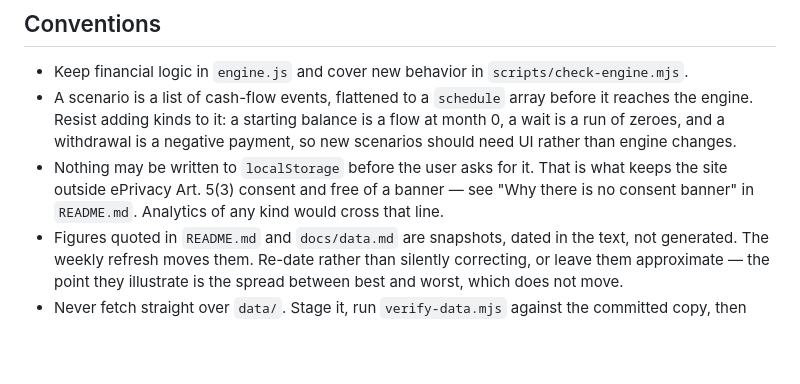
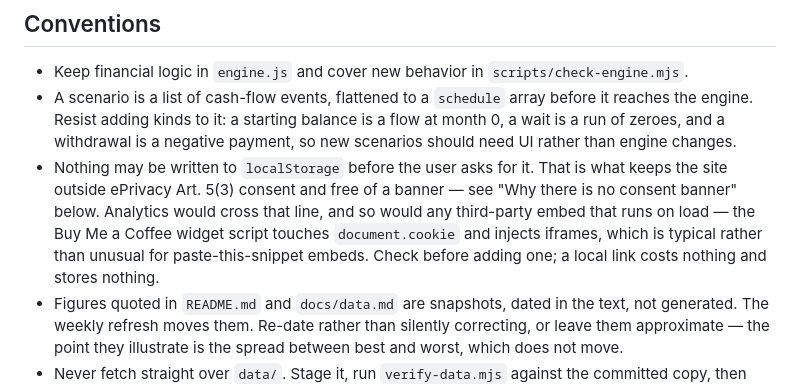
Before and after one commit to TimmyKug/what-if, a Markdown page: AGENTS.md, the part around the change. GitHub-like rendering; blank space fills up the shorter version.

Commit message:
Widen the storage rule beyond analytics
AGENTS.md named analytics as the only thing that would require a consent
banner. Any third-party embed that runs on load does the same: the Buy Me
a Coffee widget script touches document.cookie and injects iframes, which
is typical of paste-this-snippet embeds rather than unusual.

Co-Authored-By: Claude Opus 5 <noreply@anthropic.com>
Claude-Session: https://claude.ai/code/session_01DBnNfAG5cgo4FG52YTycrg

```diff
--- a/AGENTS.md
+++ b/AGENTS.md
@@ -64,8 +64,11 @@ The refresh workflow stages a fetch, verifies it against the committed copy, and
   payment, so new scenarios should need UI rather than engine changes.
 - Nothing may be written to `localStorage` before the user asks for it. That is
   what keeps the site outside ePrivacy Art. 5(3) consent and free of a banner —
-  see "Why there is no consent banner" in `README.md`. Analytics of any kind
-  would cross that line.
+  see "Why there is no consent banner" below. Analytics would cross that line, and
+  so would any third-party embed that runs on load — the Buy Me a Coffee widget
+  script touches `document.cookie` and injects iframes, which is typical rather
+  than unusual for paste-this-snippet embeds. Check before adding one; a local
+  link costs nothing and stores nothing.
 - Figures quoted in `README.md` and `docs/data.md` are snapshots, dated in the
   text, not generated. The weekly refresh moves them. Re-date rather than
   silently correcting, or leave them approximate — the point they illustrate is
```
